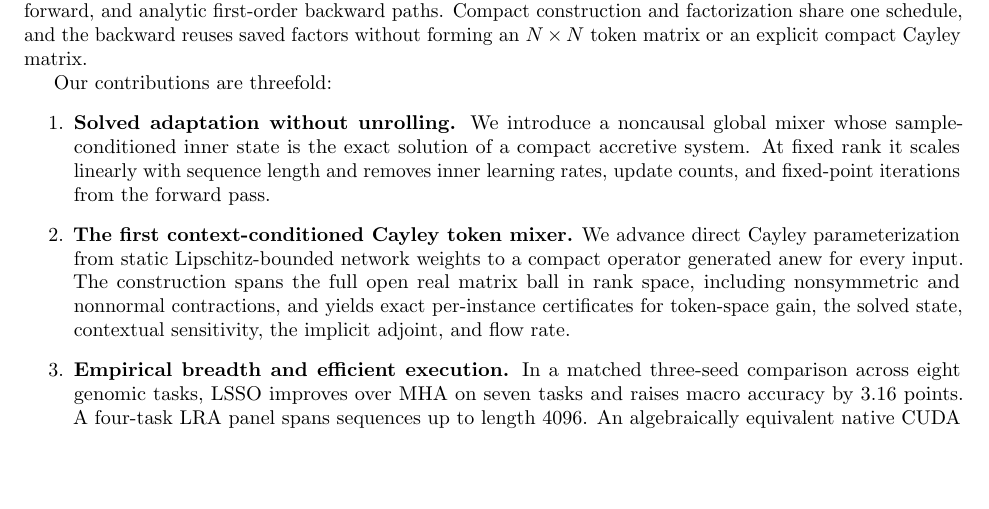
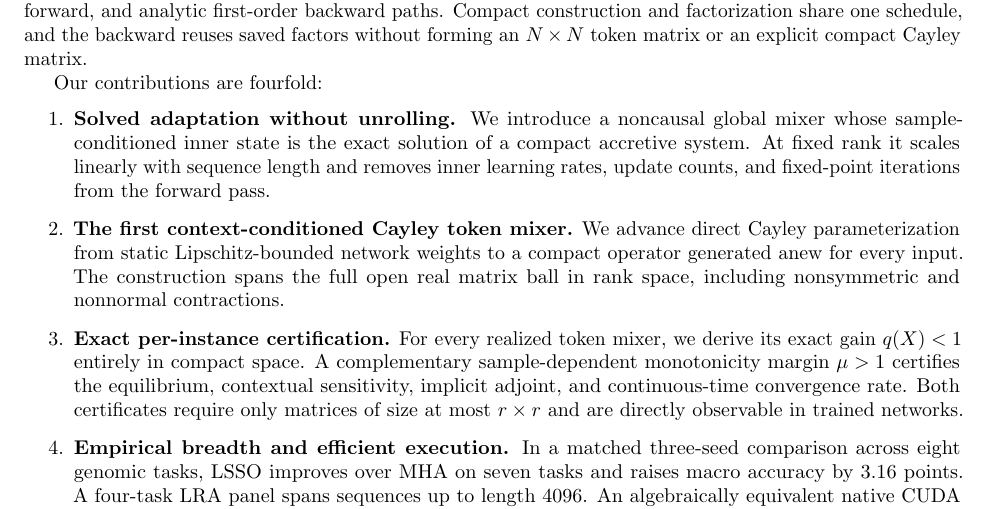
Before and after one commit to Yang916-yy/LSSO, a LaTeX paper (paper/main.tex): part of page 2 of 17, cut so that both start at the same text, the shorter picture padded with empty space. Compiled offline with pdfLaTeX.

Commit message:
paper: elevate per-instance certification contribution

```diff
--- a/paper/main.tex
+++ b/paper/main.tex
@@ -126,7 +126,7 @@ backward paths.  Compact construction and factorization share one schedule,
 and the backward reuses saved factors without forming an $N\times N$ token
 matrix or an explicit compact Cayley matrix.
 
-Our contributions are threefold:
+Our contributions are fourfold:
 \begin{enumerate}
     \item \textbf{Solved adaptation without unrolling.}  We introduce a
     noncausal global mixer whose sample-conditioned inner state is the exact
@@ -137,9 +137,14 @@ Our contributions are threefold:
     advance direct Cayley parameterization from static Lipschitz-bounded
     network weights to a compact operator generated anew for every input.  The
     construction spans the full open real matrix ball in rank space, including
-    nonsymmetric and nonnormal contractions, and yields exact per-instance
-    certificates for token-space gain, the solved state, contextual
-    sensitivity, the implicit adjoint, and flow rate.
+    nonsymmetric and nonnormal contractions.
+    \item \textbf{Exact per-instance certification.}  For every realized token
+    mixer, we derive its exact gain $q(X)<1$ entirely in compact space.  A
+    complementary sample-dependent monotonicity margin $\mu>1$ certifies
+    the equilibrium, contextual sensitivity, implicit adjoint, and
+    continuous-time convergence rate.  Both certificates require only
+    matrices of size at most $r\times r$ and are directly observable in trained
+    networks.
     \item \textbf{Empirical breadth and efficient execution.}  In a
     matched three-seed comparison across eight genomic tasks, LSSO improves
     over MHA on seven tasks and raises macro accuracy by $3.16$ points.  A
```
Also changed, not shown: paper/main.pdf.
